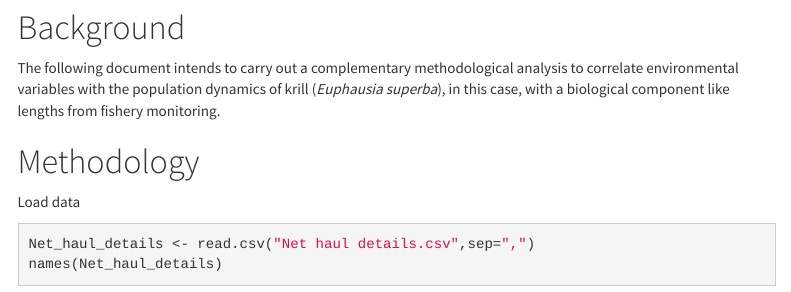
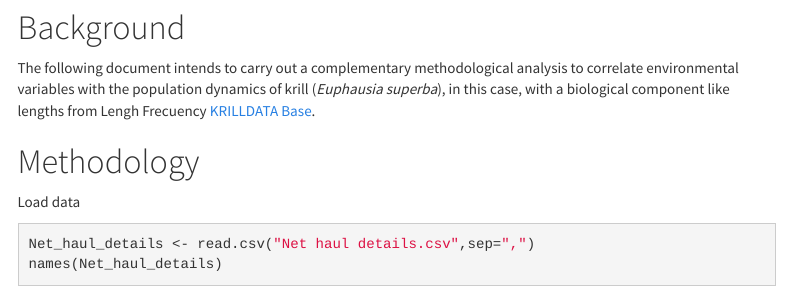
Before and after one commit to MauroMardones/Lenght_Data_KRILLBASE, an R Markdown document (index.Rmd): the page in a window 1100 px wide, from 630 px down. The pictures show the output file index.html that the author committed with the source, opened offline; menus at the side of the page are left out.

Commit message:
add some thing not important

```diff
--- a/index.Rmd
+++ b/index.Rmd
@@ -53,7 +53,7 @@ library(ggthemes)
 The following document intends to carry out a complementary
 methodological analysis to correlate environmental variables with the
 population dynamics of krill (*Euphausia superba*), in this case, with a
-biological component like lengths from fishery monitoring.
+biological component like lengths from Lengh Frecuency [KRILLDATA Base](https://apex.nerc-bas.ac.uk/f?p=198:1:0).
 
 
 # Methodology
```
Also changed, not shown: index.html, index.md, index.Rmd (2 more changed lines).
